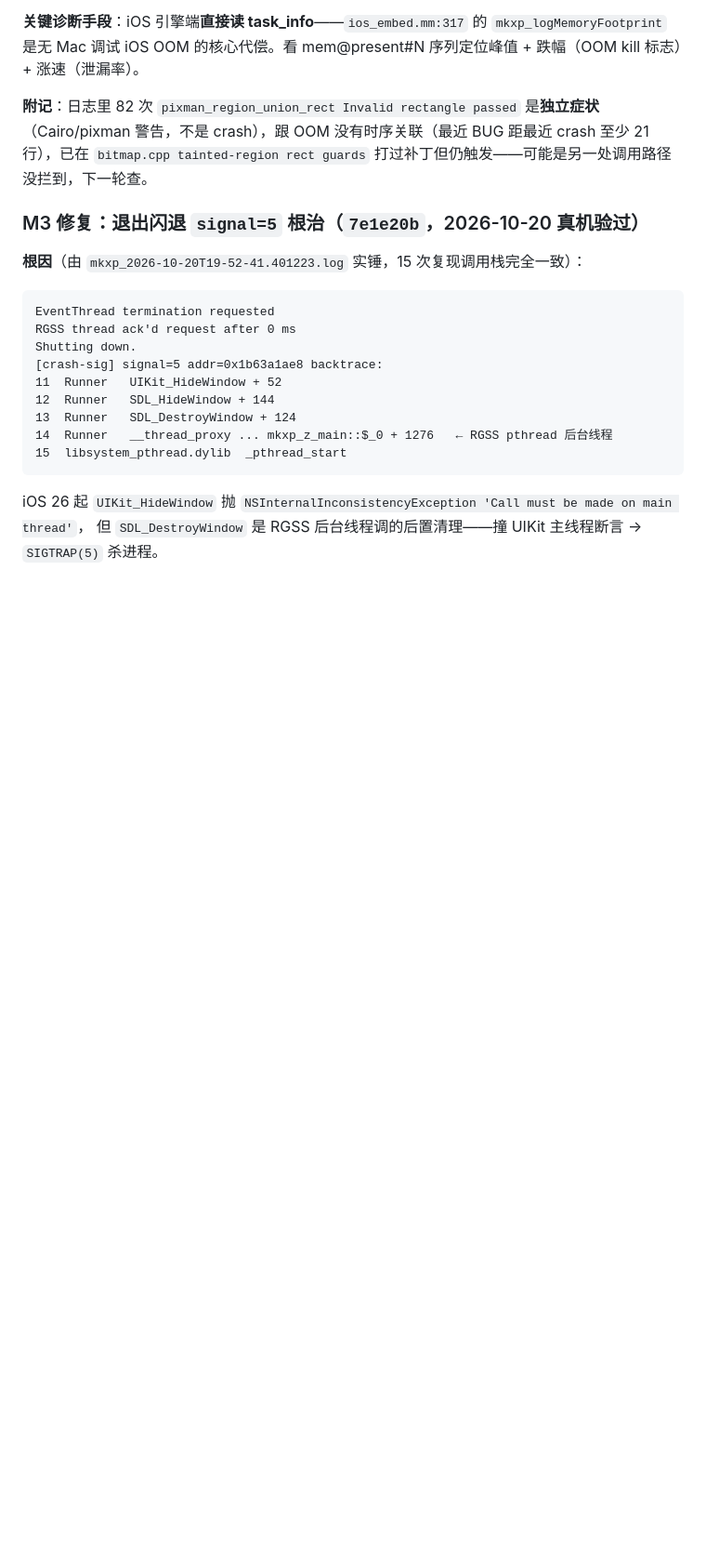
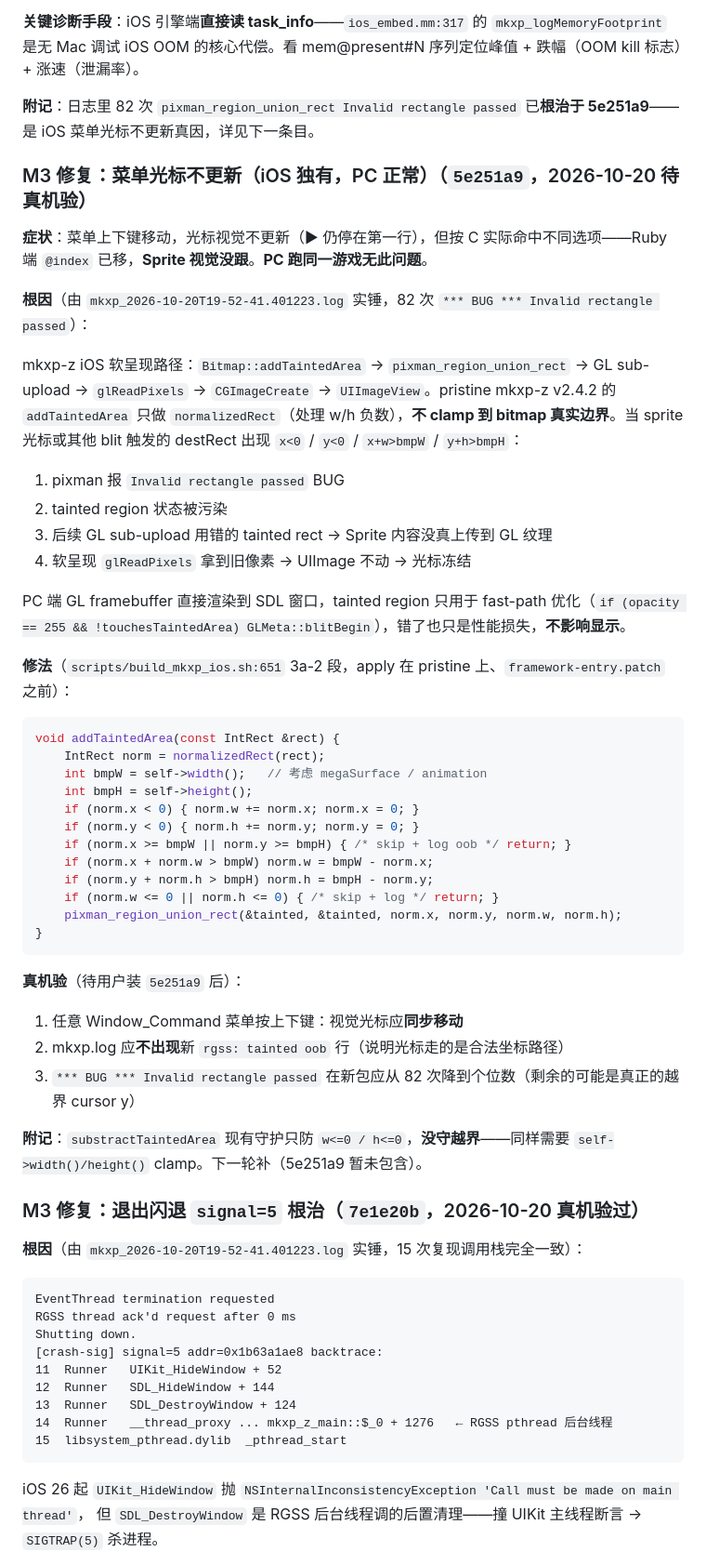
Before and after one commit to vikangliang/rpgxp-ios, a Markdown page: HANDOFF.md, the part around one of its changes. Shown at 93% size. Rendered like a GitHub page; blank space fills up the shorter version.

Commit message:
docs(handoff): record 5e251a9 菜单光标不更新根治 + addTaintedArea 越界 clamp

````diff
--- a/HANDOFF.md
+++ b/HANDOFF.md
@@ -361,7 +361,46 @@ static const int64_t CAP_BYTES = 96LL * 1024 * 1024;  // 192MB → 96MB
 
 **关键诊断手段**：iOS 引擎端**直接读 task_info**——`ios_embed.mm:317` 的 `mkxp_logMemoryFootprint` 是无 Mac 调试 iOS OOM 的核心代偿。看 mem@present#N 序列定位峰值 + 跌幅（OOM kill 标志）+ 涨速（泄漏率）。
 
-**附记**：日志里 82 次 `pixman_region_union_rect Invalid rectangle passed` 是**独立症状**（Cairo/pixman 警告，不是 crash），跟 OOM 没有时序关联（最近 BUG 距最近 crash 至少 21 行），已在 `bitmap.cpp tainted-region rect guards` 打过补丁但仍触发——可能是另一处调用路径没拦到，下一轮查。
+**附记**：日志里 82 次 `pixman_region_union_rect Invalid rectangle passed` 已**根治于 5e251a9**——是 iOS 菜单光标不更新真因，详见下一条目。
+
+### M3 修复：菜单光标不更新（iOS 独有，PC 正常）（`5e251a9`，2026-10-20 待真机验）
+
+**症状**：菜单上下键移动，光标视觉不更新（▶ 仍停在第一行），但按 C 实际命中不同选项——Ruby 端 `@index` 已移，**Sprite 视觉没跟**。**PC 跑同一游戏无此问题**。
+
+**根因**（由 `mkxp_2026-10-20T19-52-41.401223.log` 实锤，82 次 `*** BUG *** Invalid rectangle passed`）：
+
+mkxp-z iOS 软呈现路径：`Bitmap::addTaintedArea` → `pixman_region_union_rect` → GL sub-upload → `glReadPixels` → `CGImageCreate` → `UIImageView`。pristine mkxp-z v2.4.2 的 `addTaintedArea` 只做 `normalizedRect`（处理 w/h 负数），**不 clamp 到 bitmap 真实边界**。当 sprite 光标或其他 blit 触发的 destRect 出现 `x<0` / `y<0` / `x+w>bmpW` / `y+h>bmpH`：
+
+1. pixman 报 `Invalid rectangle passed` BUG
+2. tainted region 状态被污染
+3. 后续 GL sub-upload 用错的 tainted rect → Sprite 内容没真上传到 GL 纹理
+4. 软呈现 `glReadPixels` 拿到旧像素 → UIImage 不动 → 光标冻结
+
+PC 端 GL framebuffer 直接渲染到 SDL 窗口，tainted region 只用于 fast-path 优化（`if (opacity == 255 && !touchesTaintedArea) GLMeta::blitBegin`），错了也只是性能损失，**不影响显示**。
+
+**修法**（`scripts/build_mkxp_ios.sh:651` 3a-2 段，apply 在 pristine 上、`framework-entry.patch` 之前）：
+
+```cpp
+void addTaintedArea(const IntRect &rect) {
+    IntRect norm = normalizedRect(rect);
+    int bmpW = self->width();   // 考虑 megaSurface / animation
+    int bmpH = self->height();
+    if (norm.x < 0) { norm.w += norm.x; norm.x = 0; }
+    if (norm.y < 0) { norm.h += norm.y; norm.y = 0; }
+    if (norm.x >= bmpW || norm.y >= bmpH) { /* skip + log oob */ return; }
+    if (norm.x + norm.w > bmpW) norm.w = bmpW - norm.x;
+    if (norm.y + norm.h > bmpH) norm.h = bmpH - norm.y;
+    if (norm.w <= 0 || norm.h <= 0) { /* skip + log */ return; }
+    pixman_region_union_rect(&tainted, &tainted, norm.x, norm.y, norm.w, norm.h);
+}
+```
+
+**真机验**（待用户装 `5e251a9` 后）：
+1. 任意 Window_Command 菜单按上下键：视觉光标应**同步移动**
+2. mkxp.log 应**不出现**新 `rgss: tainted oob` 行（说明光标走的是合法坐标路径）
+3. `*** BUG *** Invalid rectangle passed` 在新包应从 82 次降到个位数（剩余的可能是真正的越界 cursor y）
+
+**附记**：`substractTaintedArea` 现有守护只防 `w<=0 / h<=0`，**没守越界**——同样需要 `self->width()/height()` clamp。下一轮补（5e251a9 暂未包含）。
 
 ### M3 修复：退出闪退 `signal=5` 根治（`7e1e20b`，2026-10-20 真机验过）
 
````
Also changed, not shown: other parts of HANDOFF.md (+2 -2 lines).
